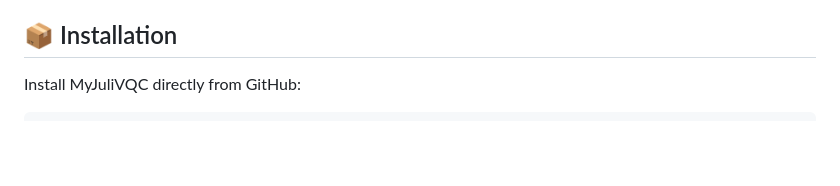
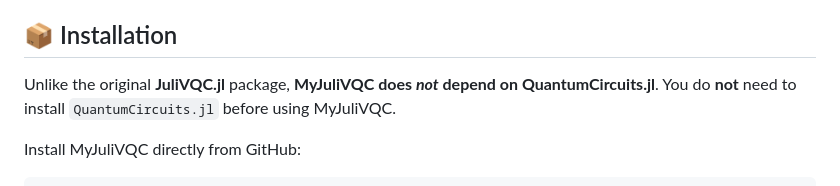
Before and after one commit to HanDirac/MyJuliVQC.jl, a Markdown page: README.md, the part around the change. Rendered like a GitHub page; blank space fills up the shorter version.

Commit message:
Update installation instructions in README
Clarified installation instructions by noting that MyJuliVQC does not depend on QuantumCircuits.jl.

```diff
--- a/README.md
+++ b/README.md
@@ -56,6 +56,8 @@ Even with modest speed, the package provides a reliable foundation for implement
 
 
 ## 📦 Installation
+Unlike the original **JuliVQC.jl** package, **MyJuliVQC does *not* depend on QuantumCircuits.jl**.
+You do **not** need to install `QuantumCircuits.jl` before using MyJuliVQC.
 
 Install MyJuliVQC directly from GitHub:
 
```
